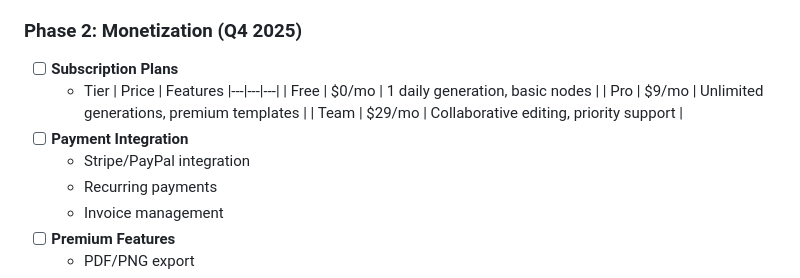
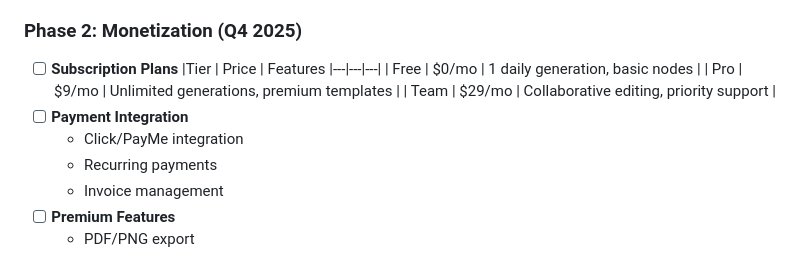
Before and after one commit to BotirBakhtiyarov/MindMap, a Markdown page: README.md, the part around the change. Rendered like a GitHub page.

```diff
--- a/README.md
+++ b/README.md
@@ -70,13 +70,13 @@
 
 ### Phase 2: Monetization (Q4 2025)
 - [ ] **Subscription Plans**
-  - Tier | Price | Features
+  |Tier | Price | Features
   |---|---|---|
   | Free | $0/mo | 1 daily generation, basic nodes |
   | Pro | $9/mo | Unlimited generations, premium templates |
   | Team | $29/mo | Collaborative editing, priority support |
 - [ ] **Payment Integration**
-  - Stripe/PayPal integration
+  - Click/PayMe integration
   - Recurring payments
   - Invoice management
 - [ ] **Premium Features**
```
